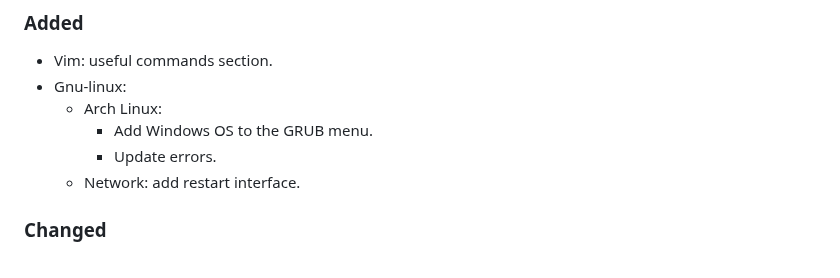
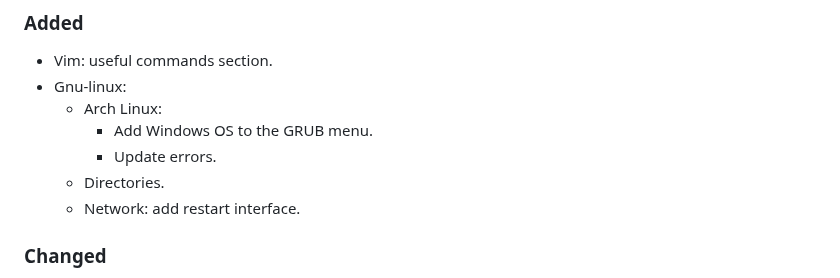
Before and after one commit to CarlosAMolina/cmoli.es, a Markdown page: CHANGELOG.md, the part around the change. Drawn GitHub-style.

```diff
--- a/CHANGELOG.md
+++ b/CHANGELOG.md
@@ -12,6 +12,7 @@ and this project adheres to [Semantic Versioning](http://semver.org/).
   - Arch Linux:
     - Add Windows OS to the GRUB menu.
     - Update errors.
+  - Directories.
   - Network: add restart interface.
 ### Changed
 - Main menu: move UFC to the tools section.
```
Also changed, not shown: 2 other files.
